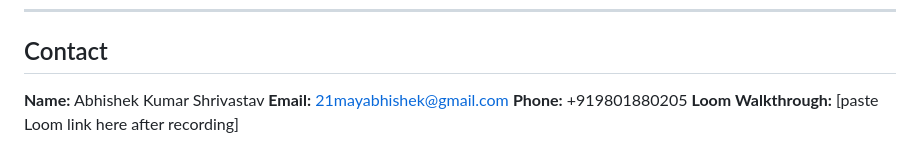
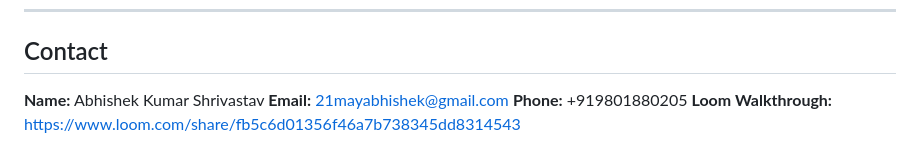
Before and after one commit to ShrivastavAbhishek2004/-namoza-assignment, a Markdown page: README.md, the part around the change. Drawn GitHub-style.

Commit message:
Add Loom Walkthrough link to README

```diff
--- a/README.md
+++ b/README.md
@@ -174,4 +174,4 @@ python -m http.server 8000
 **Name:** Abhishek Kumar Shrivastav
 **Email:** 21mayabhishek@gmail.com
 **Phone:** +919801880205
-**Loom Walkthrough:** [paste Loom link here after recording]
+**Loom Walkthrough:** https://www.loom.com/share/fb5c6d01356f46a7b738345dd8314543
```
